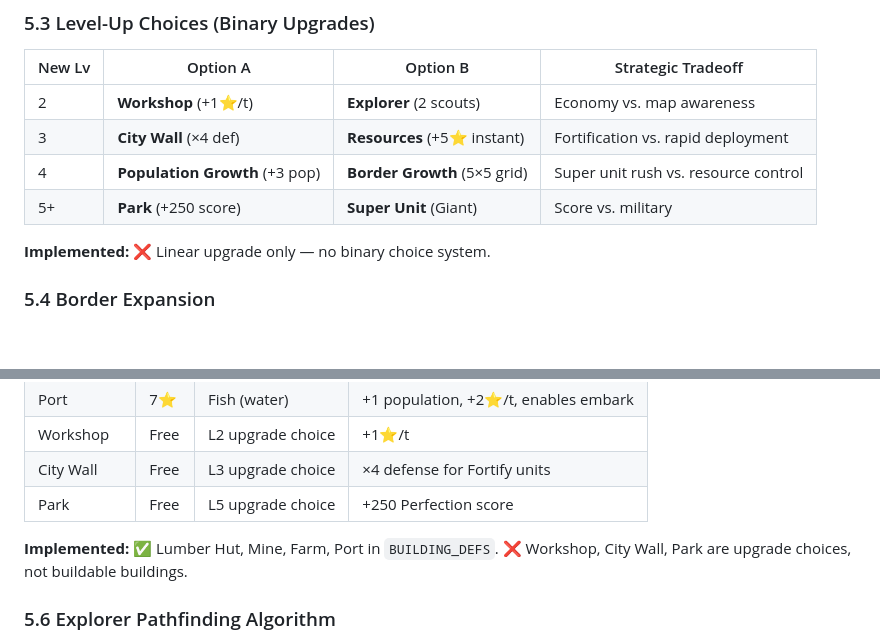
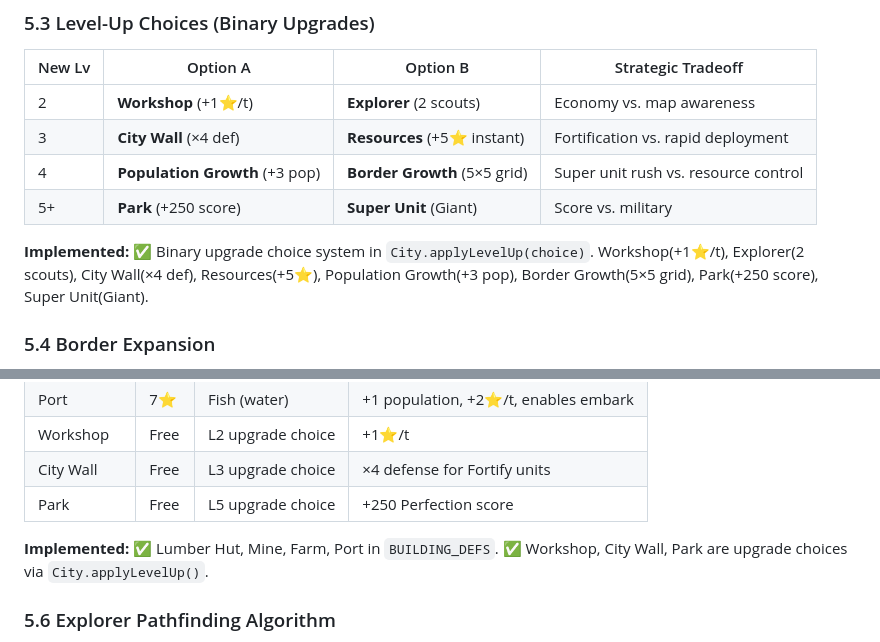
Before and after one commit to ChonSong/polytopia-clone, a Markdown page: GDD.md, 2 parts joined by grey strips. Drawn GitHub-style; blank space fills up the shorter version.

```diff
--- a/GDD.md
+++ b/GDD.md
@@ -284,7 +284,7 @@ defenseResult = round((defenseForce / totalForce) × defender.defense × 4.5)
 | 4 | **Population Growth** (+3 pop) | **Border Growth** (5×5 grid) | Super unit rush vs. resource control |
 | 5+ | **Park** (+250 score) | **Super Unit** (Giant) | Score vs. military |
 
-**Implemented:** ❌ Linear upgrade only — no binary choice system.
+**Implemented:** ✅ Binary upgrade choice system in `City.applyLevelUp(choice)`. Workshop(+1⭐/t), Explorer(2 scouts), City Wall(×4 def), Resources(+5⭐), Population Growth(+3 pop), Border Growth(5×5 grid), Park(+250 score), Super Unit(Giant).
 
 ### 5.4 Border Expansion
 - Default city territory: 3×3 grid (8 tiles).
@@ -306,7 +306,7 @@ defenseResult = round((defenseForce / totalForce) × defender.defense × 4.5)
 | City Wall | Free | L3 upgrade choice | ×4 defense for Fortify units |
 | Park | Free | L5 upgrade choice | +250 Perfection score |
 
-**Implemented:** ✅ Lumber Hut, Mine, Farm, Port in `BUILDING_DEFS`. ❌ Workshop, City Wall, Park are upgrade choices, not buildable buildings.
+**Implemented:** ✅ Lumber Hut, Mine, Farm, Port in `BUILDING_DEFS`. ✅ Workshop, City Wall, Park are upgrade choices via `City.applyLevelUp()`.
 
 ### 5.6 Explorer Pathfinding Algorithm
 - Selecting Explorer at L2 grants 15 autonomous movement steps.
```
Also changed, not shown: other parts of GDD.md (+18 -17 lines).
